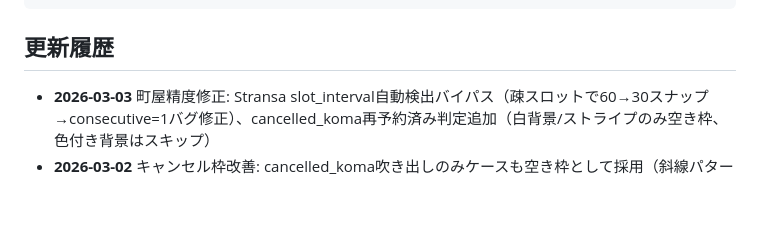
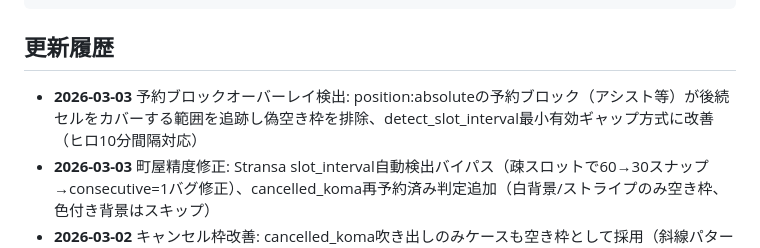
Before and after one commit to sakuramarketing-source/dent-slot-checker, a Markdown page: README.md, the part around the change. Drawn GitHub-style; blank space fills up the shorter version.

Commit message:
docs: Add rev00062 changelog - overlay detection + interval fix
Co-Authored-By: Claude Opus 4.6 <noreply@anthropic.com>

```diff
--- a/README.md
+++ b/README.md
@@ -176,6 +176,7 @@ dent-slot-checker/
 
 ## 更新履歴
 
+- **2026-03-03** 予約ブロックオーバーレイ検出: position:absoluteの予約ブロック（アシスト等）が後続セルをカバーする範囲を追跡し偽空き枠を排除、detect_slot_interval最小有効ギャップ方式に改善（ヒロ10分間隔対応）
 - **2026-03-03** 町屋精度修正: Stransa slot_interval自動検出バイパス（疎スロットで60→30スナップ→consecutive=1バグ修正）、cancelled_koma再予約済み判定追加（白背景/ストライプのみ空き枠、色付き背景はスキップ）
 - **2026-03-02** キャンセル枠改善: cancelled_koma吹き出しのみケースも空き枠として採用（斜線パターン必須を撤廃）、カテゴリ分類にサフィックス除去追加（DH小森(1)→DH小森でhygienistマッチ）
 - **2026-03-02** 精度修正: Stransaテーブル選択（最多スタッフ列）、is_staff_column()サフィックス(1)/(2)対応、未使用列フィルタ（予約ゼロ列除外）、web_bookingサフィックス除去、CJK互換漢字(﨑)対応、Cloud Run CPU throttling解消(--no-cpu-throttling)
```
